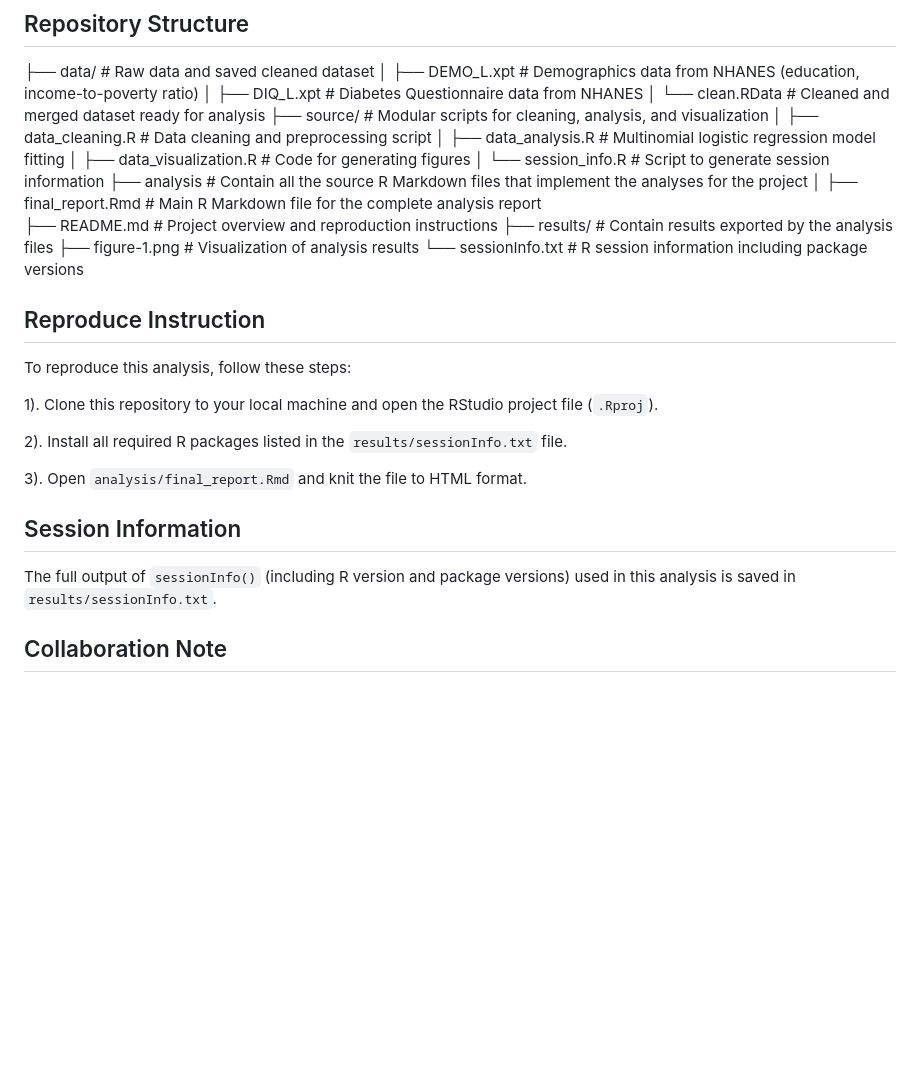
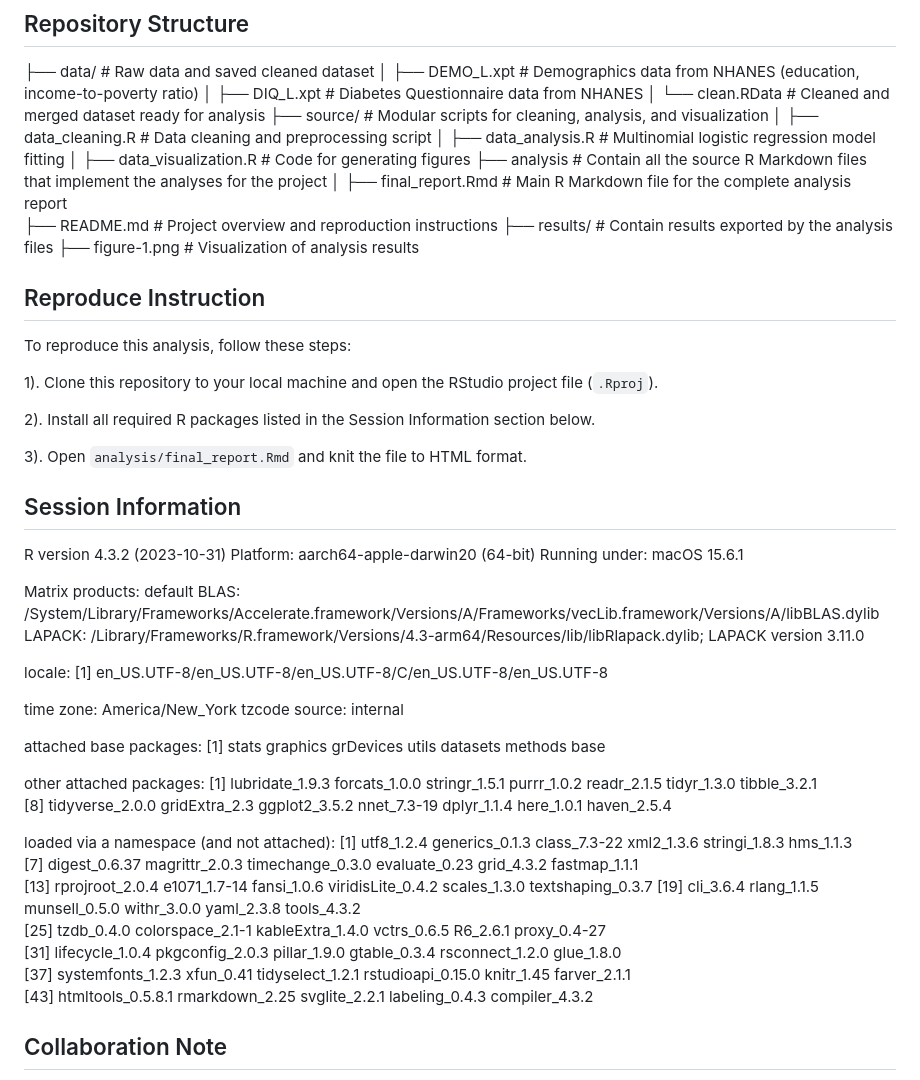
Before and after one commit to BXU69/bios731_hw1_xu, a Markdown page: README.md, the part around the change. Rendered like a GitHub page; blank space fills up the shorter version.

Commit message:
add session info

```diff
--- a/README.md
+++ b/README.md
@@ -24,13 +24,11 @@ Diabetes status from Diabetes Questionnaire data (`data/DIQ_L.xtp`).
 │   ├── data_cleaning.R           # Data cleaning and preprocessing script
 │   ├── data_analysis.R           # Multinomial logistic regression model fitting
 │   ├── data_visualization.R      # Code for generating figures
-│   └── session_info.R            # Script to generate session information
 ├── analysis                  # Contain all the source R Markdown files that implement the analyses for the project
 │   ├── final_report.Rmd          # Main R Markdown file for the complete analysis report
 ├── README.md                     # Project overview and reproduction instructions
 ├── results/                      # Contain results exported by the analysis files
     ├── figure-1.png              # Visualization of analysis results
-    └── sessionInfo.txt           # R session information including package versions
 
 ## Reproduce Instruction
 
@@ -38,13 +36,42 @@ To reproduce this analysis, follow these steps:
 
 1). Clone this repository to your local machine and open the RStudio project file (`.Rproj`).
 
-2). Install all required R packages listed in the `results/sessionInfo.txt` file.
+2). Install all required R packages listed in the Session Information section below.
 
 3). Open `analysis/final_report.Rmd` and knit the file to HTML format.
 
 ## Session Information
 
-The full output of `sessionInfo()` (including R version and package versions) used in this analysis is saved in `results/sessionInfo.txt`.
+R version 4.3.2 (2023-10-31)
+Platform: aarch64-apple-darwin20 (64-bit)
+Running under: macOS 15.6.1
+
+Matrix products: default
+BLAS:   /System/Library/Frameworks/Accelerate.framework/Versions/A/Frameworks/vecLib.framework/Versions/A/libBLAS.dylib
+LAPACK: /Library/Frameworks/R.framework/Versions/4.3-arm64/Resources/lib/libRlapack.dylib;  LAPACK version 3.11.0
+
+locale:
+[1] en_US.UTF-8/en_US.UTF-8/en_US.UTF-8/C/en_US.UTF-8/en_US.UTF-8
+
+time zone: America/New_York
+tzcode source: internal
+
+attached base packages:
+[1] stats     graphics  grDevices utils     datasets  methods   base
+
+other attached packages:
+ [1] lubridate_1.9.3 forcats_1.0.0   stringr_1.5.1   purrr_1.0.2     readr_2.1.5     tidyr_1.3.0     tibble_3.2.1
+ [8] tidyverse_2.0.0 gridExtra_2.3   ggplot2_3.5.2   nnet_7.3-19     dplyr_1.1.4     here_1.0.1      haven_2.5.4
+
+loaded via a namespace (and not attached):
+ [1] utf8_1.2.4        generics_0.1.3    class_7.3-22      xml2_1.3.6        stringi_1.8.3     hms_1.1.3
+ [7] digest_0.6.37     magrittr_2.0.3    timechange_0.3.0  evaluate_0.23     grid_4.3.2        fastmap_1.1.1
+[13] rprojroot_2.0.4   e1071_1.7-14      fansi_1.0.6       viridisLite_0.4.2 scales_1.3.0      textshaping_0.3.7
+[19] cli_3.6.4         rlang_1.1.5       munsell_0.5.0     withr_3.0.0       yaml_2.3.8        tools_4.3.2
+[25] tzdb_0.4.0        colorspace_2.1-1  kableExtra_1.4.0  vctrs_0.6.5       R6_2.6.1          proxy_0.4-27
+[31] lifecycle_1.0.4   pkgconfig_2.0.3   pillar_1.9.0      gtable_0.3.4      rsconnect_1.2.0   glue_1.8.0
+[37] systemfonts_1.2.3 xfun_0.41         tidyselect_1.2.1  rstudioapi_0.15.0 knitr_1.45        farver_2.1.1
+[43] htmltools_0.5.8.1 rmarkdown_2.25    svglite_2.2.1     labeling_0.4.3    compiler_4.3.2
 
 ## Collaboration Note
 
```
